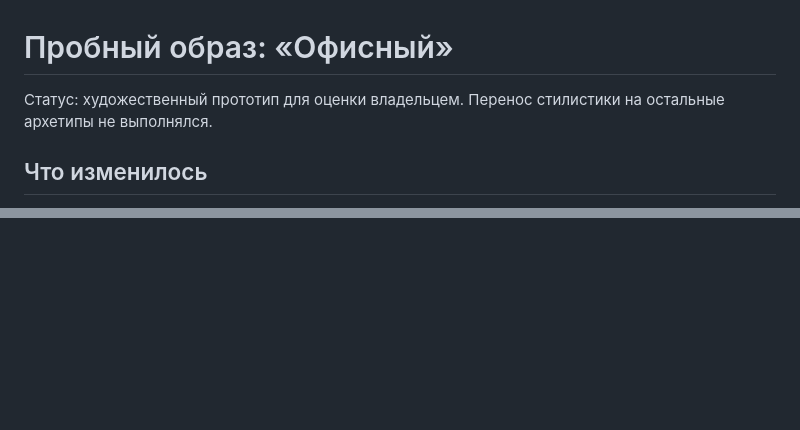
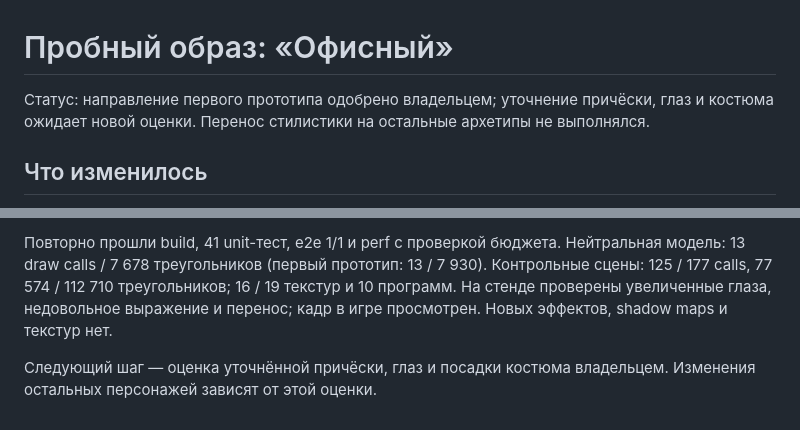
Before and after one commit to elomonkey/pvz, a Markdown page: docs/OFFICE_CHARACTER_PROTOTYPE.md, 2 parts joined by grey strips. GitHub-like rendering; blank space fills up the shorter version.

Commit message:
art: refine office haircut eyes and jacket geometry

```diff
--- a/docs/OFFICE_CHARACTER_PROTOTYPE.md
+++ b/docs/OFFICE_CHARACTER_PROTOTYPE.md
@@ -1,6 +1,6 @@
 # Пробный образ: «Офисный»
 
-Статус: художественный прототип для оценки владельцем. Перенос стилистики на остальные архетипы не выполнялся.
+Статус: направление первого прототипа одобрено владельцем; уточнение причёски, глаз и костюма ожидает новой оценки. Перенос стилистики на остальные архетипы не выполнялся.
 
 ## Что изменилось
 
@@ -41,0 +55,3 @@ npm run dev
+Повторно прошли build, 41 unit-тест, e2e 1/1 и perf с проверкой бюджета. Нейтральная модель: 13 draw calls / 7 678 треугольников (первый прототип: 13 / 7 930). Контрольные сцены: 125 / 177 calls, 77 574 / 112 710 треугольников; 16 / 19 текстур и 10 программ. На стенде проверены увеличенные глаза, недовольное выражение и перенос; кадр в игре просмотрен. Новых эффектов, shadow maps и текстур нет.
+
+Следующий шаг — оценка уточнённой причёски, глаз и посадки костюма владельцем. Изменения остальных персонажей зависят от этой оценки.
```
Also changed, not shown: other parts of docs/OFFICE_CHARACTER_PROTOTYPE.md (+14 -1 lines), docs/screenshots/27-office-refinement.png (added), docs/screenshots/28-office-refinement-carry.png (added), docs/screenshots/29-office-refinement-game.png (added), 2 other files.
